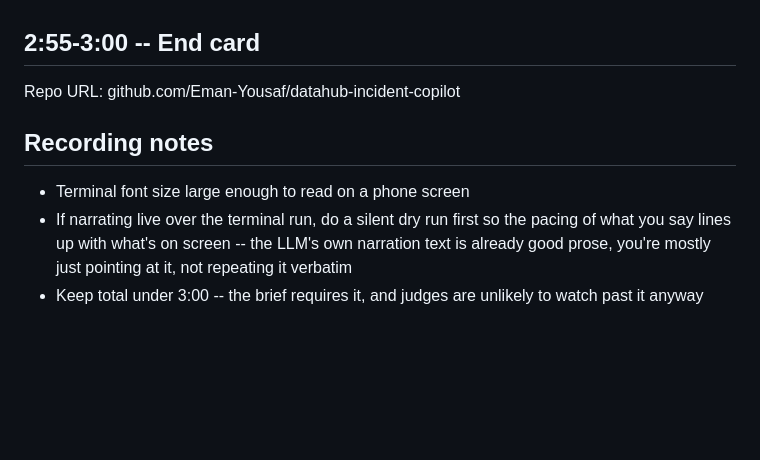
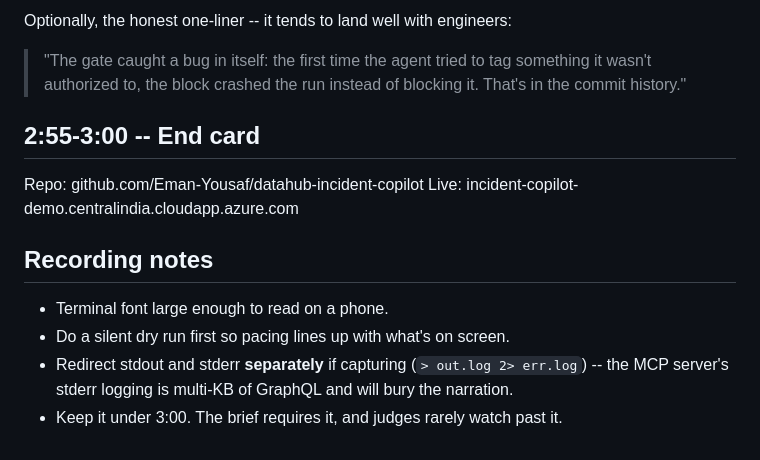
Before and after one commit to Eman-Yousaf/datahub-incident-copilot, a Markdown page: DEMO_SCRIPT.md, the part around one of its changes. Drawn GitHub-style; blank space fills up the shorter version.

```diff
--- a/DEMO_SCRIPT.md
+++ b/DEMO_SCRIPT.md
@@ -57,13 +82,18 @@ Built for Track 1, "Agents That Do Real Work."
+Optionally, the honest one-liner -- it tends to land well with engineers:
+
+> "The gate caught a bug in itself: the first time the agent tried to tag something it
+> wasn't authorized to, the block crashed the run instead of blocking it. That's in the
+> commit history."
 
 ## 2:55-3:00 -- End card
 
-Repo URL: github.com/Eman-Yousaf/datahub-incident-copilot
+Repo: github.com/Eman-Yousaf/datahub-incident-copilot
+Live: incident-copilot-demo.centralindia.cloudapp.azure.com
 
 ## Recording notes
 
-- Terminal font size large enough to read on a phone screen
-- If narrating live over the terminal run, do a silent dry run first so the pacing of
-  what you say lines up with what's on screen -- the LLM's own narration text is
-  already good prose, you're mostly just pointing at it, not repeating it verbatim
-- Keep total under 3:00 -- the brief requires it, and judges are unlikely to watch past
-  it anyway
+- Terminal font large enough to read on a phone.
+- Do a silent dry run first so pacing lines up with what's on screen.
+- Redirect stdout and stderr **separately** if capturing (`> out.log 2> err.log`) -- the
+  MCP server's stderr logging is multi-KB of GraphQL and will bury the narration.
+- Keep it under 3:00. The brief requires it, and judges rarely watch past it.
```
Also changed, not shown: other parts of DEMO_SCRIPT.md (+66 -41 lines).
